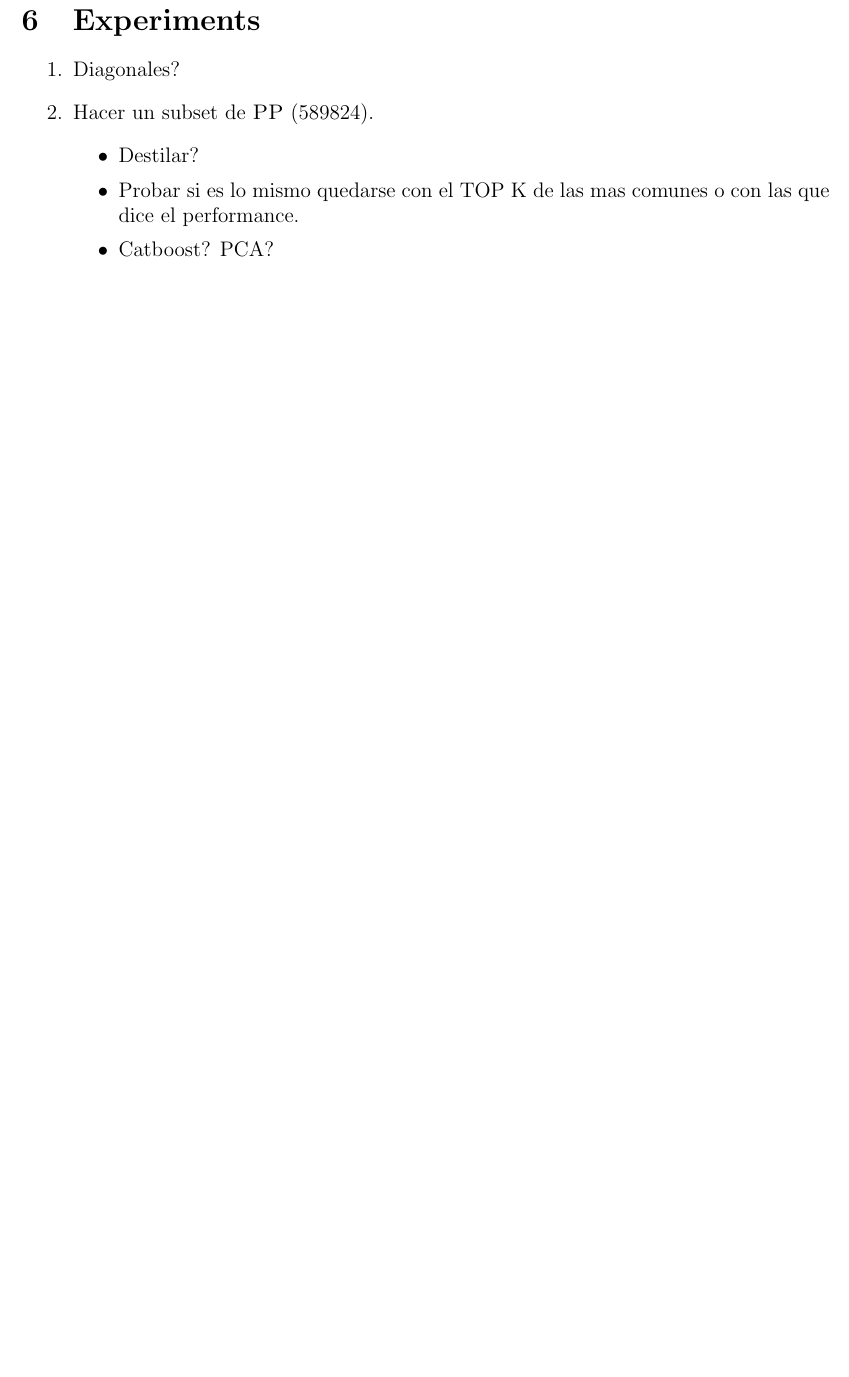
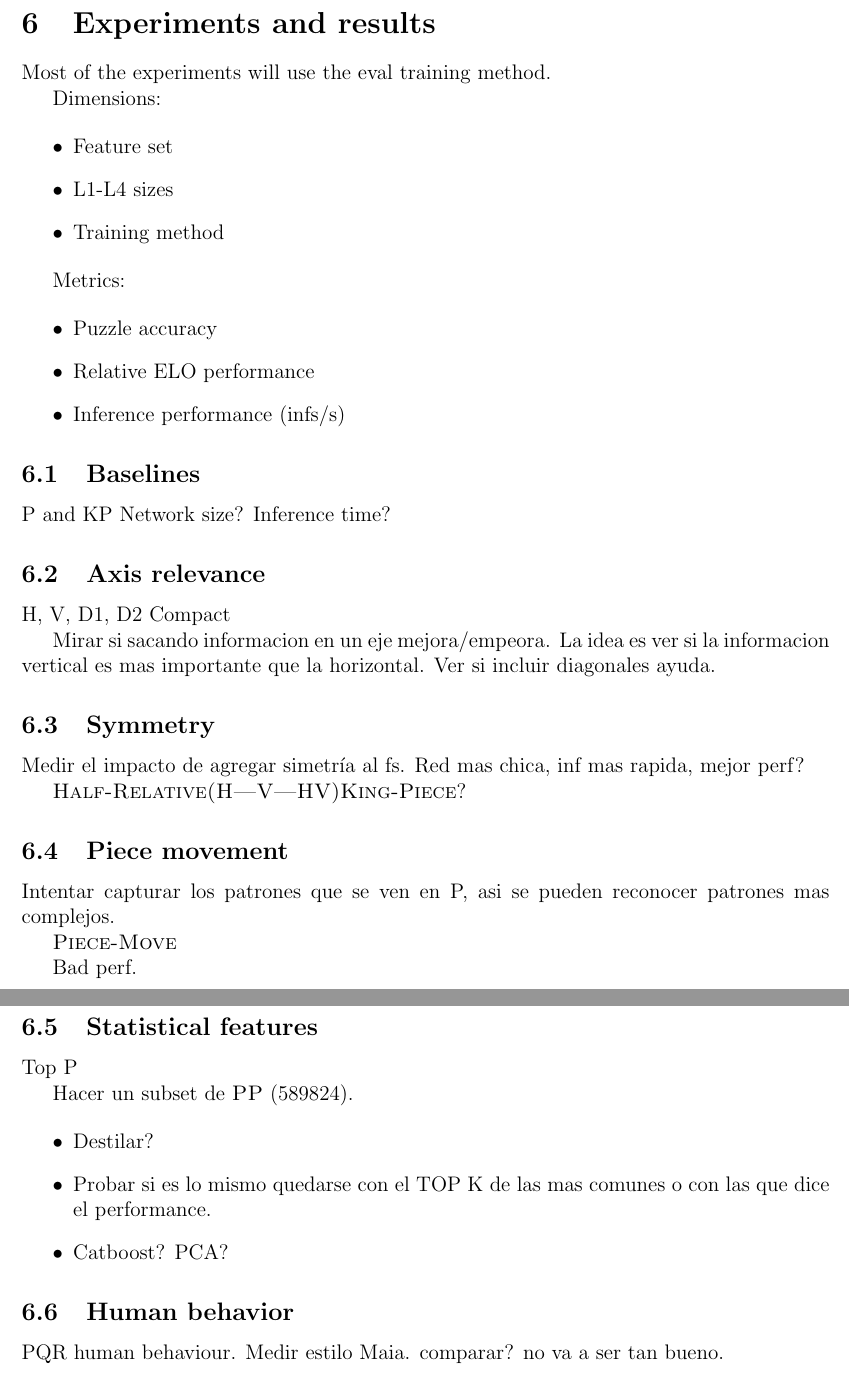
Before and after one commit to mlomb/cs-master-thesis-doc, a LaTeX thesis (thesis/main.tex, which reads thesis/6_experiments.tex): part of page 21 of 24 before the commit and two parts of pages 21 and 22 of 25 after it, the two joined at a grey line, cut at the place of the change, the shorter picture padded with empty space. Compiled offline with pdfLaTeX.

Commit message:
exps overview

```diff
--- a/thesis/6_experiments.tex
+++ b/thesis/6_experiments.tex
@@ -1,12 +1,63 @@
-\section{Experiments}
+\section{Experiments and results}
 
-\begin{enumerate}
-\item Diagonales?
-\item Hacer un subset de \fs{PP} (589824).
+
+Most of the experiments will use the eval training method.
+
+Dimensions:
+
+\begin{itemize}
+\item Feature set
+\item L1-L4 sizes
+\item Training method
+\end{itemize}
+
+Metrics:
+
+\begin{itemize}
+\item Puzzle accuracy
+\item Relative ELO performance
+\item Inference performance (infs/s)
+\end{itemize}
+
+\subsection{Baselines}
+
+P and KP
+Network size?
+Inference time?
+
+\subsection{Axis relevance}
+
+H, V, D1, D2
+Compact
+
+Mirar si sacando informacion en un eje mejora/empeora. La idea es ver si la informacion vertical es mas importante que la horizontal. Ver si incluir diagonales ayuda.
+
+\subsection{Symmetry}
+
+Medir el impacto de agregar simetría al fs. Red mas chica, inf mas rapida, mejor perf?
+
+\fs{Half-Relative(H|V|HV)King-Piece}?
+
+\subsection{Piece movement}
+
+Intentar capturar los patrones que se ven en P, asi se pueden reconocer patrones mas complejos.
+
+\fs{Piece-Move}
+
+Bad perf.
+
+\subsection{Statistical features}
+
+Top P
+
+Hacer un subset de \fs{PP} (589824).
+
 \begin{itemize}
 \item Destilar?
 \item Probar si es lo mismo quedarse con el TOP K de las mas comunes o con las que dice el performance.
 \item Catboost? PCA?
 \end{itemize}
-\item
-\end{enumerate}
+
+\subsection{Human behavior}
+
+PQR human behaviour. Medir estilo Maia. comparar? no va a ser tan bueno.
```
Also changed, not shown: thesis/main.tex (line endings or trailing spaces).
